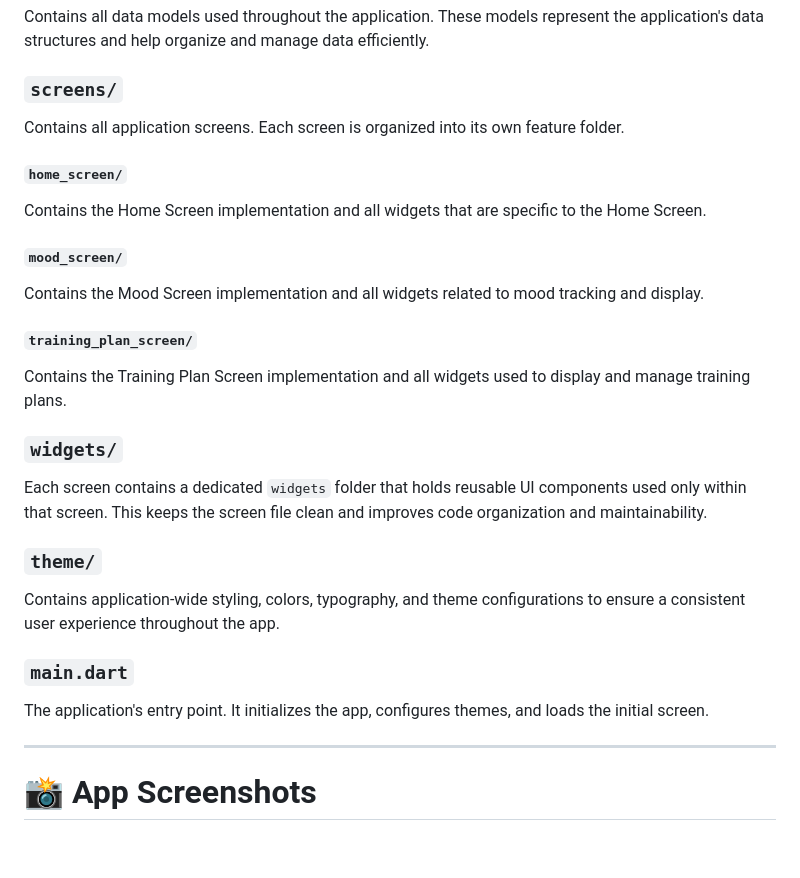
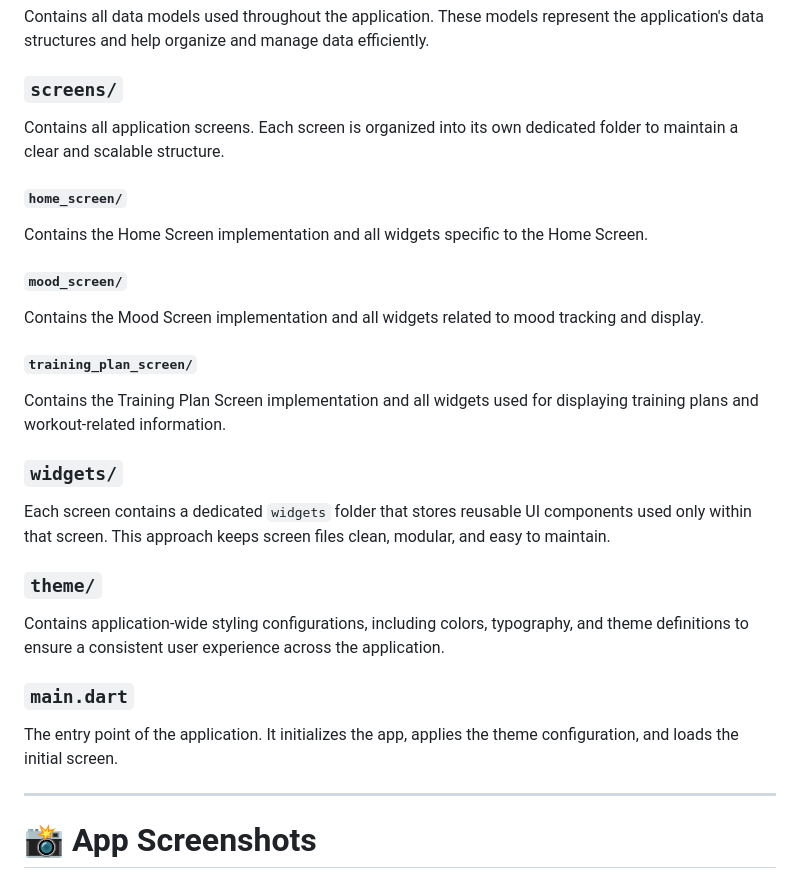
Before and after one commit to DeveloperKhurramNaseem/evencir_test_task, a Markdown page: README.md, the part around one of its changes. Drawn GitHub-style; blank space fills up the shorter version.

Commit message:
md: Fixed Readme.md

```diff
--- a/README.md
+++ b/README.md
@@ -54,11 +51,11 @@ Contains all data models used throughout the application. These models represent
 
 ### `screens/`
 
-Contains all application screens. Each screen is organized into its own feature folder.
+Contains all application screens. Each screen is organized into its own dedicated folder to maintain a clear and scalable structure.
 
 #### `home_screen/`
 
-Contains the Home Screen implementation and all widgets that are specific to the Home Screen.
+Contains the Home Screen implementation and all widgets specific to the Home Screen.
 
 #### `mood_screen/`
 
@@ -66,19 +63,20 @@ Contains the Mood Screen implementation and all widgets related to mood tracking
 
 #### `training_plan_screen/`
 
-Contains the Training Plan Screen implementation and all widgets used to display and manage training plans.
+Contains the Training Plan Screen implementation and all widgets used for displaying training plans and workout-related information.
 
 ### `widgets/`
 
-Each screen contains a dedicated `widgets` folder that holds reusable UI components used only within that screen. This keeps the screen file clean and improves code organization and maintainability.
+Each screen contains a dedicated `widgets` folder that stores reusable UI components used only within that screen. This approach keeps screen files clean, modular, and easy to maintain.
 
 ### `theme/`
 
-Contains application-wide styling, colors, typography, and theme configurations to ensure a consistent user experience throughout the app.
+Contains application-wide styling configurations, including colors, typography, and theme definitions to ensure a consistent user experience across the application.
 
 ### `main.dart`
 
-The application's entry point. It initializes the app, configures themes, and loads the initial screen.
+The entry point of the application. It initializes the app, applies the theme configuration, and loads the initial screen.
+
 
 ---
 
```
Also changed, not shown: other parts of README.md (+5 -8 lines).
